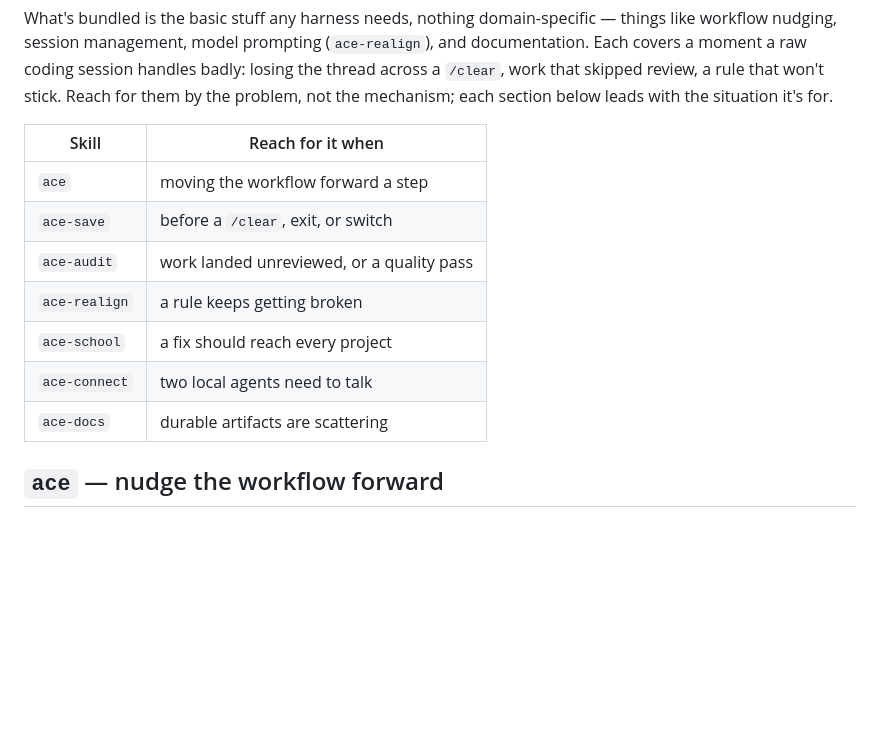
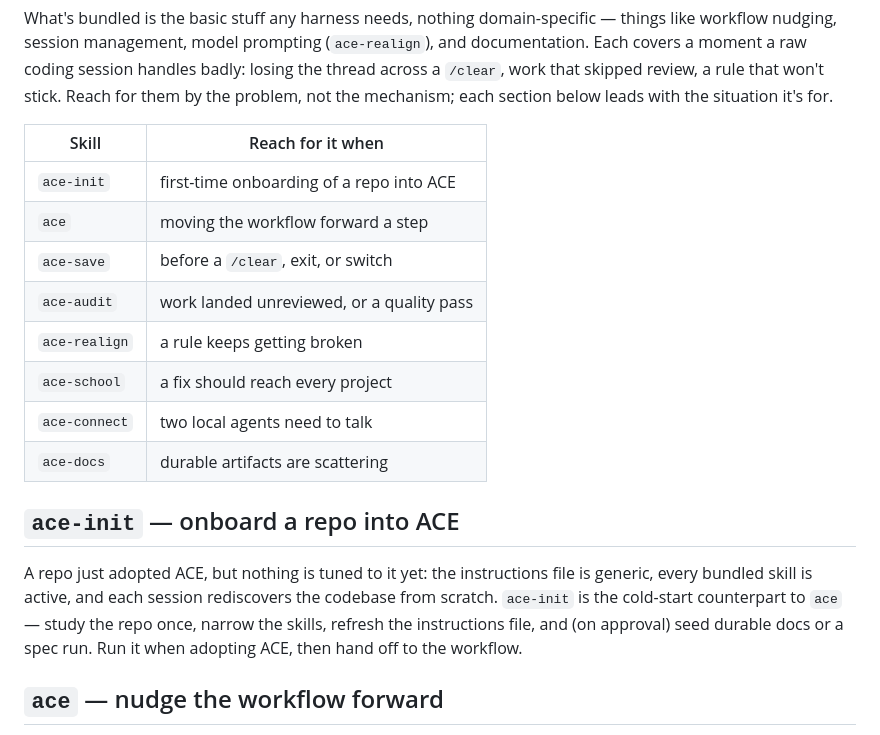
Before and after one commit to ace-rs/school, a Markdown page: ACE.md, the part around the change. Drawn GitHub-style; blank space fills up the shorter version.

```diff
--- a/ACE.md
+++ b/ACE.md
@@ -13,6 +13,7 @@ the problem, not the mechanism; each section below leads with the situation it's
 
 | Skill         | Reach for it when                           |
 |---------------|---------------------------------------------|
+| `ace-init`    | first-time onboarding of a repo into ACE    |
 | `ace`         | moving the workflow forward a step          |
 | `ace-save`    | before a `/clear`, exit, or switch          |
 | `ace-audit`   | work landed unreviewed, or a quality pass   |
@@ -20,6 +21,14 @@ the problem, not the mechanism; each section below leads with the situation it's
 | `ace-school`  | a fix should reach every project            |
 | `ace-connect` | two local agents need to talk               |
 | `ace-docs`    | durable artifacts are scattering            |
+
+## `ace-init` — onboard a repo into ACE
+
+A repo just adopted ACE, but nothing is tuned to it yet: the instructions file is generic,
+every bundled skill is active, and each session rediscovers the codebase from scratch.
+`ace-init` is the cold-start counterpart to `ace` — study the repo once, narrow the
+skills, refresh the instructions file, and (on approval) seed durable docs or a spec run.
+Run it when adopting ACE, then hand off to the workflow.
 
 ## `ace` — nudge the workflow forward
 
```
Also changed, not shown: skills/ace-init/SKILL.md (added, +145 -0 lines).
